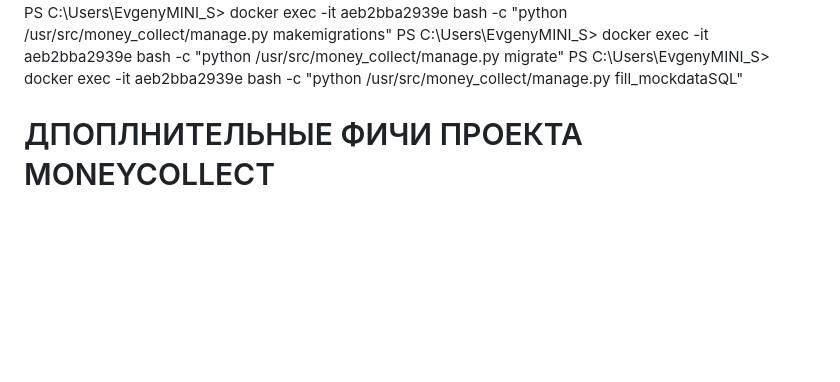
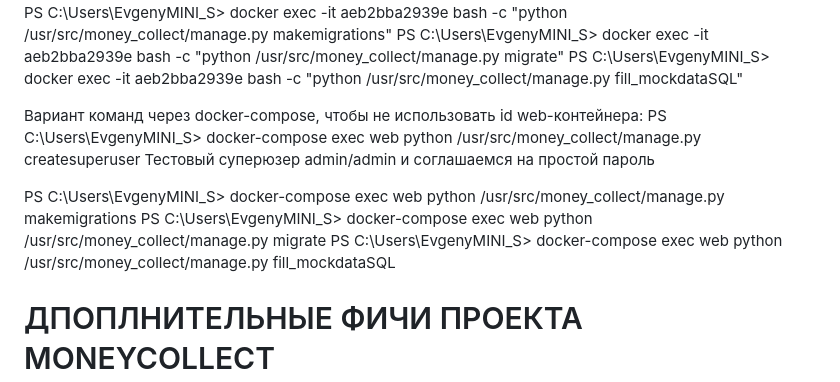
Before and after one commit to EvgenyXIV/DjangoMoneyCollect, a Markdown page: README.md, the part around the change. GitHub-like rendering; blank space fills up the shorter version.

Commit message:
Update README.md
small changes in bash commands after docker-containers creating

```diff
--- a/README.md
+++ b/README.md
@@ -907,6 +907,16 @@ PS C:\Users\EvgenyMINI_S> docker exec -it aeb2bba2939e bash -c "python /usr/src/
 PS C:\Users\EvgenyMINI_S> docker exec -it aeb2bba2939e bash -c "python /usr/src/money_collect/manage.py migrate"
 PS C:\Users\EvgenyMINI_S> docker exec -it aeb2bba2939e bash -c "python /usr/src/money_collect/manage.py fill_mockdataSQL"
 
+
+Вариант команд через docker-compose, чтобы не использовать id web-контейнера:
+PS C:\Users\EvgenyMINI_S> docker-compose exec  web python /usr/src/money_collect/manage.py createsuperuser
+Тестовый суперюзер admin/admin и соглашаемся на простой пароль
+
+PS C:\Users\EvgenyMINI_S> docker-compose exec  web python /usr/src/money_collect/manage.py makemigrations
+PS C:\Users\EvgenyMINI_S> docker-compose exec  web python /usr/src/money_collect/manage.py migrate
+PS C:\Users\EvgenyMINI_S> docker-compose exec  web python /usr/src/money_collect/manage.py fill_mockdataSQL
+
+
 # ДПОПЛНИТЕЛЬНЫЕ ФИЧИ ПРОЕКТА MONEYCOLLECT
 
 # Django Extensions
```
